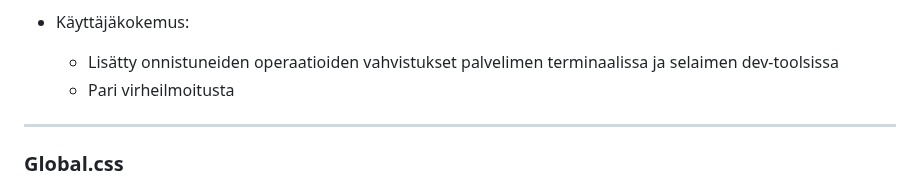
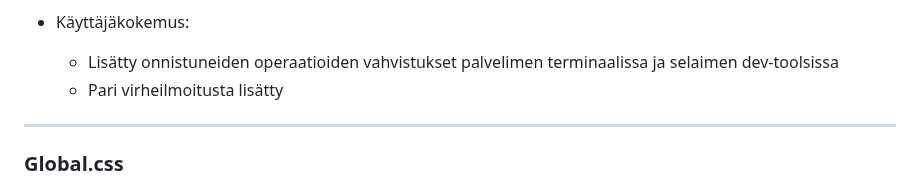
Before and after one commit to Aiche-H/WEB_15_group_3_project, a Markdown page: README.md, the part around the change. Drawn GitHub-style.

Commit message:
Typo fiksattu readme.md:ssa

```diff
--- a/README.md
+++ b/README.md
@@ -411,7 +411,7 @@ Lisäykset tulee julkaista aina **feature/nimi**-branchiin.
 
 - Käyttäjäkokemus:
   - Lisätty onnistuneiden operaatioiden vahvistukset palvelimen terminaalissa ja selaimen dev-toolsissa
-  - Pari virheilmoitusta
+  - Pari virheilmoitusta lisätty
 
 ---
 
```
